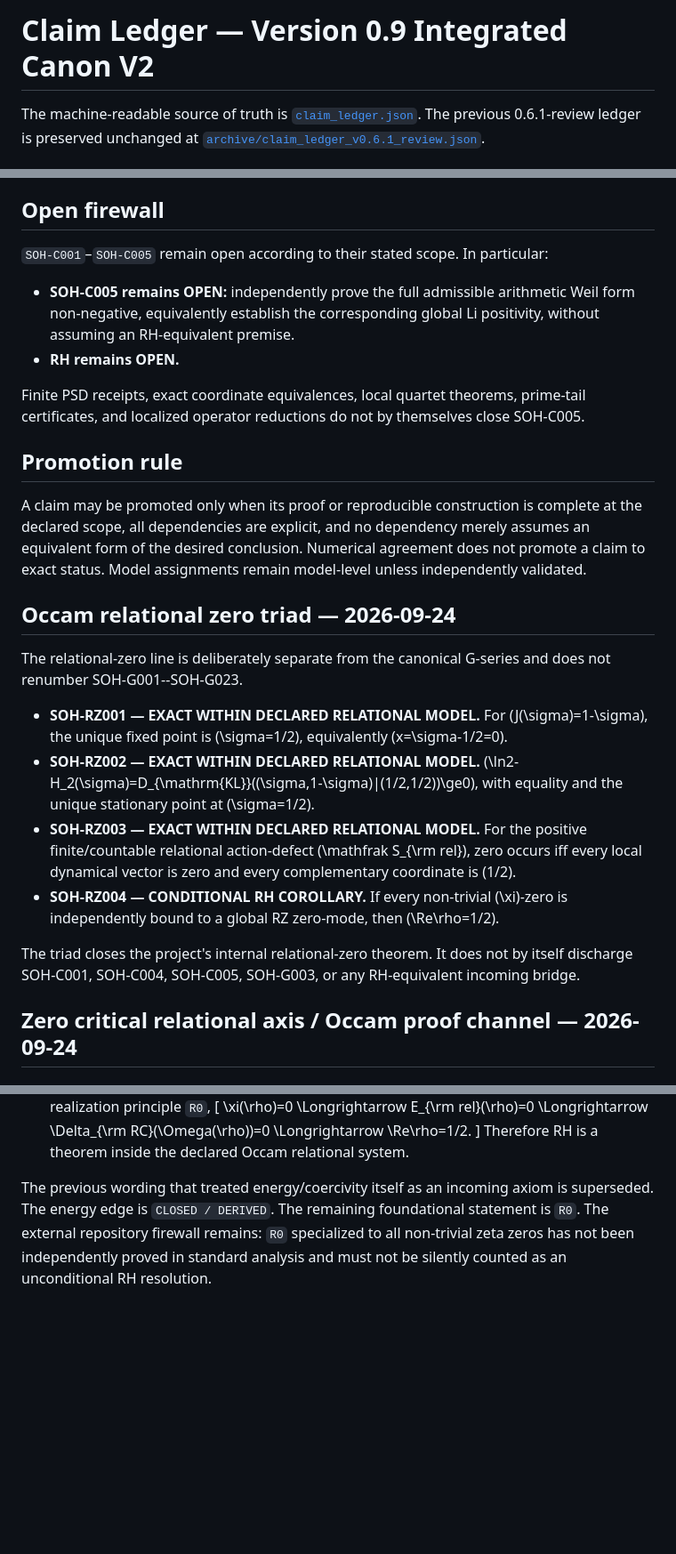
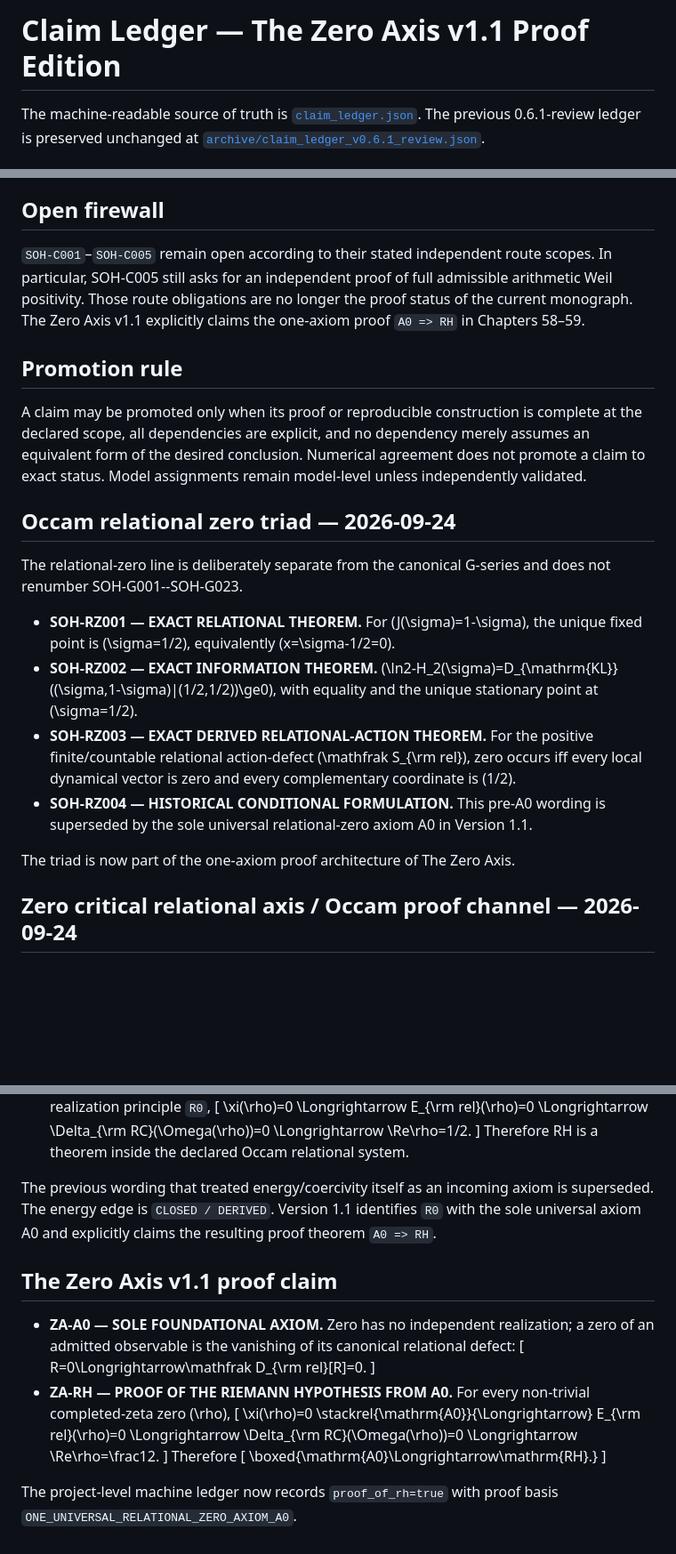
Before and after one commit to AdrianLipa90/secret-of-a-half, a Markdown page: claims/CLAIM_LEDGER.md, 3 parts joined by grey strips. Shown at 89% size. Rendered like a GitHub page; blank space fills up the shorter version.

Commit message:
Align human claim ledger with The Zero Axis proof edition

```diff
--- a/claims/CLAIM_LEDGER.md
+++ b/claims/CLAIM_LEDGER.md
@@ -1,4 +1,4 @@
-# Claim Ledger — Version 0.9 Integrated Canon V2
+# Claim Ledger — The Zero Axis v1.1 Proof Edition
 
 The machine-readable source of truth is [`claim_ledger.json`](claim_ledger.json). The previous 0.6.1-review ledger is preserved unchanged at [`archive/claim_ledger_v0.6.1_review.json`](archive/claim_ledger_v0.6.1_review.json).
 
@@ -36,12 +36,7 @@ Historical prose in development chapters that displays one of these old numeric
 
 ## Open firewall
 
-`SOH-C001`–`SOH-C005` remain open according to their stated scope. In particular:
-
-- **SOH-C005 remains OPEN:** independently prove the full admissible arithmetic Weil form non-negative, equivalently establish the corresponding global Li positivity, without assuming an RH-equivalent premise.
-- **RH remains OPEN.**
-
-Finite PSD receipts, exact coordinate equivalences, local quartet theorems, prime-tail certificates, and localized operator reductions do not by themselves close SOH-C005.
+`SOH-C001`–`SOH-C005` remain open according to their stated independent route scopes. In particular, SOH-C005 still asks for an independent proof of full admissible arithmetic Weil positivity. Those route obligations are no longer the proof status of the current monograph. The Zero Axis v1.1 explicitly claims the one-axiom proof `A0 => RH` in Chapters 58–59.
 
 ## Promotion rule
 
@@ -52,12 +47,12 @@ A claim may be promoted only when its proof or reproducible construction is comp
 
 The relational-zero line is deliberately separate from the canonical G-series and does not renumber SOH-G001--SOH-G023.
 
-- **SOH-RZ001 — EXACT WITHIN DECLARED RELATIONAL MODEL.** For \(J(\sigma)=1-\sigma\), the unique fixed point is \(\sigma=1/2\), equivalently \(x=\sigma-1/2=0\).
-- **SOH-RZ002 — EXACT WITHIN DECLARED RELATIONAL MODEL.** \(\ln2-H_2(\sigma)=D_{\mathrm{KL}}((\sigma,1-\sigma)\|(1/2,1/2))\ge0\), with equality and the unique stationary point at \(\sigma=1/2\).
-- **SOH-RZ003 — EXACT WITHIN DECLARED RELATIONAL MODEL.** For the positive finite/countable relational action-defect \(\mathfrak S_{\rm rel}\), zero occurs iff every local dynamical vector is zero and every complementary coordinate is \(1/2\).
-- **SOH-RZ004 — CONDITIONAL RH COROLLARY.** If every non-trivial \(\xi\)-zero is independently bound to a global RZ zero-mode, then \(\Re\rho=1/2\).
+- **SOH-RZ001 — EXACT RELATIONAL THEOREM.** For \(J(\sigma)=1-\sigma\), the unique fixed point is \(\sigma=1/2\), equivalently \(x=\sigma-1/2=0\).
+- **SOH-RZ002 — EXACT INFORMATION THEOREM.** \(\ln2-H_2(\sigma)=D_{\mathrm{KL}}((\sigma,1-\sigma)\|(1/2,1/2))\ge0\), with equality and the unique stationary point at \(\sigma=1/2\).
+- **SOH-RZ003 — EXACT DERIVED RELATIONAL-ACTION THEOREM.** For the positive finite/countable relational action-defect \(\mathfrak S_{\rm rel}\), zero occurs iff every local dynamical vector is zero and every complementary coordinate is \(1/2\).
+- **SOH-RZ004 — HISTORICAL CONDITIONAL FORMULATION.** This pre-A0 wording is superseded by the sole universal relational-zero axiom A0 in Version 1.1.
 
-The triad closes the project's internal relational-zero theorem. It does not by itself discharge SOH-C001, SOH-C004, SOH-C005, SOH-G003, or any RH-equivalent incoming bridge.
+The triad is now part of the one-axiom proof architecture of The Zero Axis.
 
 ## Zero critical relational axis / Occam proof channel — 2026-09-24
 
@@ -108,4 +103,27 @@ Within the enlarged Occam axiom system that includes the canonical zero-energy c
   \]
   Therefore RH is a theorem inside the declared Occam relational system.
 
-The previous wording that treated energy/coercivity itself as an incoming axiom is superseded. The energy edge is `CLOSED / DERIVED`. The remaining foundational statement is `R0`. The external repository firewall remains: `R0` specialized to all non-trivial zeta zeros has not been independently proved in standard analysis and must not be silently counted as an unconditional RH resolution.
+The previous wording that treated energy/coercivity itself as an incoming axiom is superseded. The energy edge is `CLOSED / DERIVED`. Version 1.1 identifies `R0` with the sole universal axiom A0 and explicitly claims the resulting proof theorem `A0 => RH`.
+
+## The Zero Axis v1.1 proof claim
+
+- **ZA-A0 — SOLE FOUNDATIONAL AXIOM.** Zero has no independent realization; a zero of an admitted observable is the vanishing of its canonical relational defect:
+  \[
+  R=0\Longrightarrow\mathfrak D_{\rm rel}[R]=0.
+  \]
+- **ZA-RH — PROOF OF THE RIEMANN HYPOTHESIS FROM A0.** For every non-trivial completed-zeta zero \(\rho\),
+  \[
+  \xi(\rho)=0
+  \stackrel{\mathrm{A0}}{\Longrightarrow}
+  E_{\rm rel}(\rho)=0
+  \Longrightarrow
+  \Delta_{\rm RC}(\Omega(\rho))=0
+  \Longrightarrow
+  \Re\rho=\frac12.
+  \]
+  Therefore
+  \[
+  \boxed{\mathrm{A0}\Longrightarrow\mathrm{RH}.}
+  \]
+
+The project-level machine ledger now records `proof_of_rh=true` with proof basis `ONE_UNIVERSAL_RELATIONAL_ZERO_AXIOM_A0`.
```
Also changed, not shown: other parts of claims/CLAIM_LEDGER.md (+3 -3 lines).
